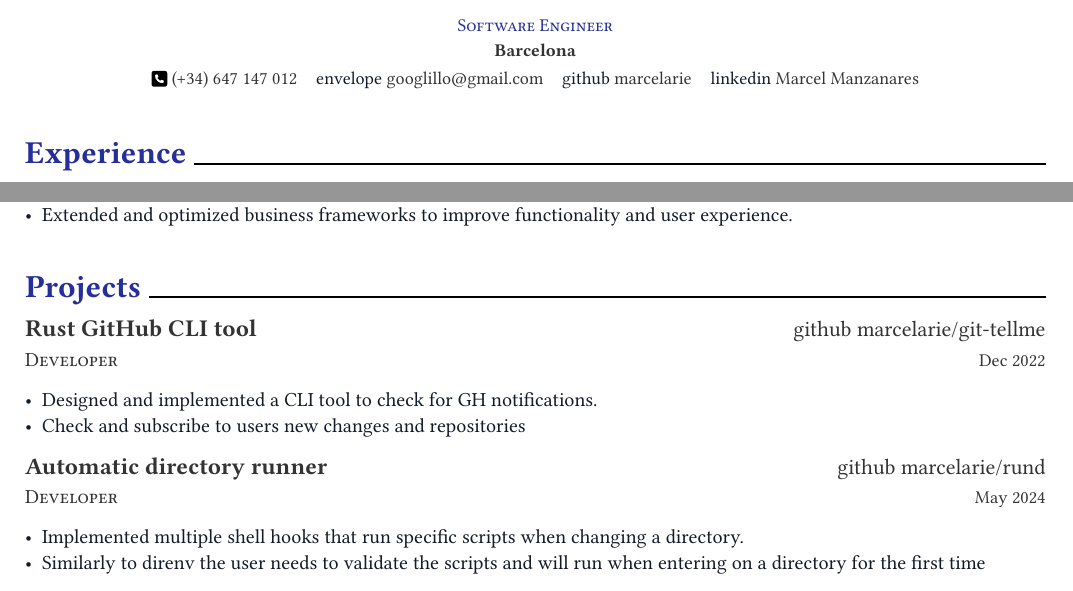
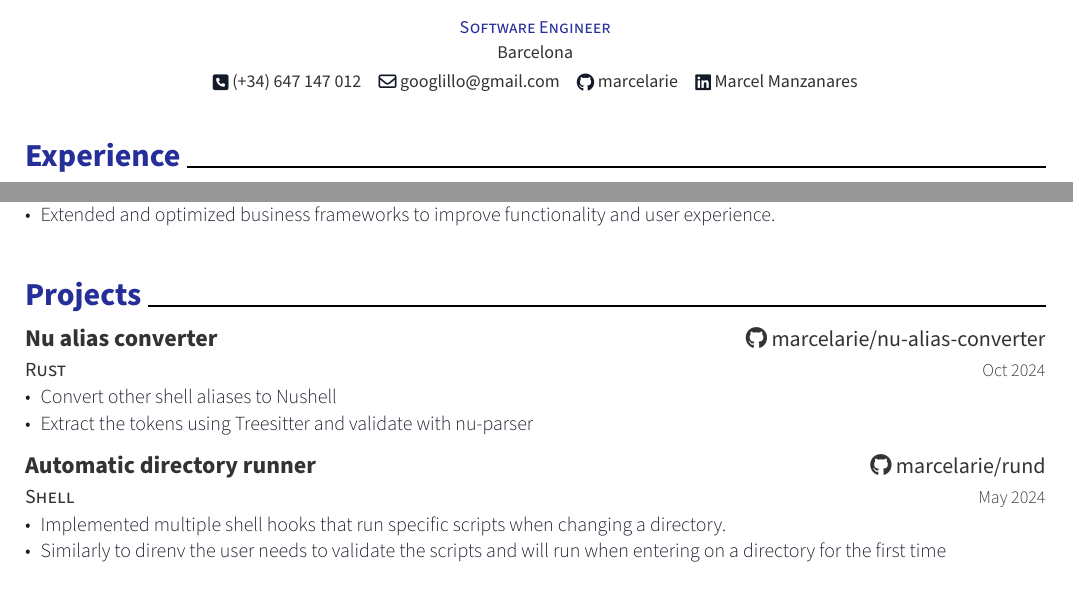
Before and after one commit to marcelarie/marcelarie, a Typst document (marcel-cv.typ): two parts of the page, joined at a grey line, cut so that both start at the same text. The pictures show the PDF file marcel-cv.pdf that the author committed with the source.

Commit message:
update CVs

```diff
--- a/marcel-cv.typ
+++ b/marcel-cv.typ
@@ -60,22 +60,22 @@
 = Projects
 
 #resume-entry(
-  title: "Rust GitHub CLI tool",
-  location: [#github-link("marcelarie/git-tellme")],
-  date: "Dec 2022",
-  description: "Developer",
+  title: "Nu alias converter",
+  location: [#github-link("marcelarie/nu-alias-converter")],
+  date: "Oct 2024",
+  description: "Rust",
 )
 
 #resume-item[
-  - Designed and implemented a CLI tool to check for GH notifications.
-  - Check and subscribe to users new changes and repositories
+  - Convert other shell aliases to Nushell
+  - Extract the tokens using Treesitter and validate with nu-parser
 ]
 
 #resume-entry(
   title: "Automatic directory runner",
   location: github-link("marcelarie/rund"),
   date: "May 2024",
-  description: "Developer",
+  description: "Shell",
 )
 
 #resume-item[
```
Also changed, not shown: marcel-cv.pdf, marcel-cv.typ (2 more changed lines).
